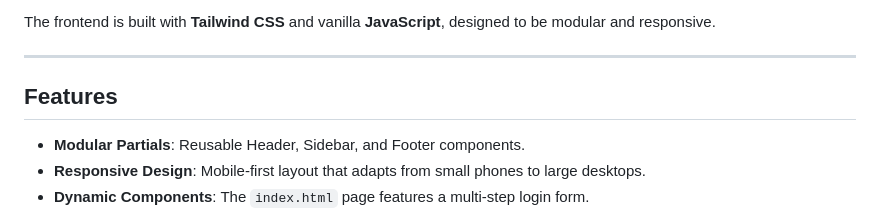
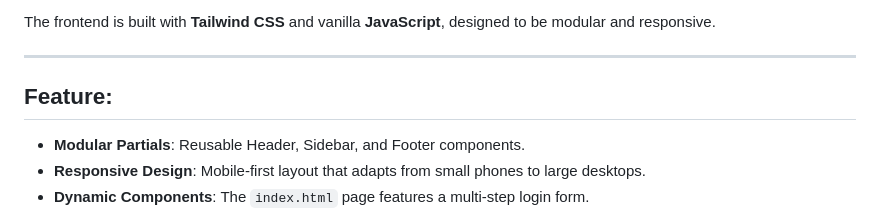
Before and after one commit to ahmad2shadab/cms-next, a Markdown page: README.md, the part around the change. Rendered like a GitHub page.

```diff
--- a/README.md
+++ b/README.md
@@ -6,7 +6,7 @@ The frontend is built with **Tailwind CSS** and vanilla **JavaScript**, designed
 
 -----
 
-## Features
+## Feature:
 
   * **Modular Partials**: Reusable Header, Sidebar, and Footer components.
   * **Responsive Design**: Mobile-first layout that adapts from small phones to large desktops.
```
